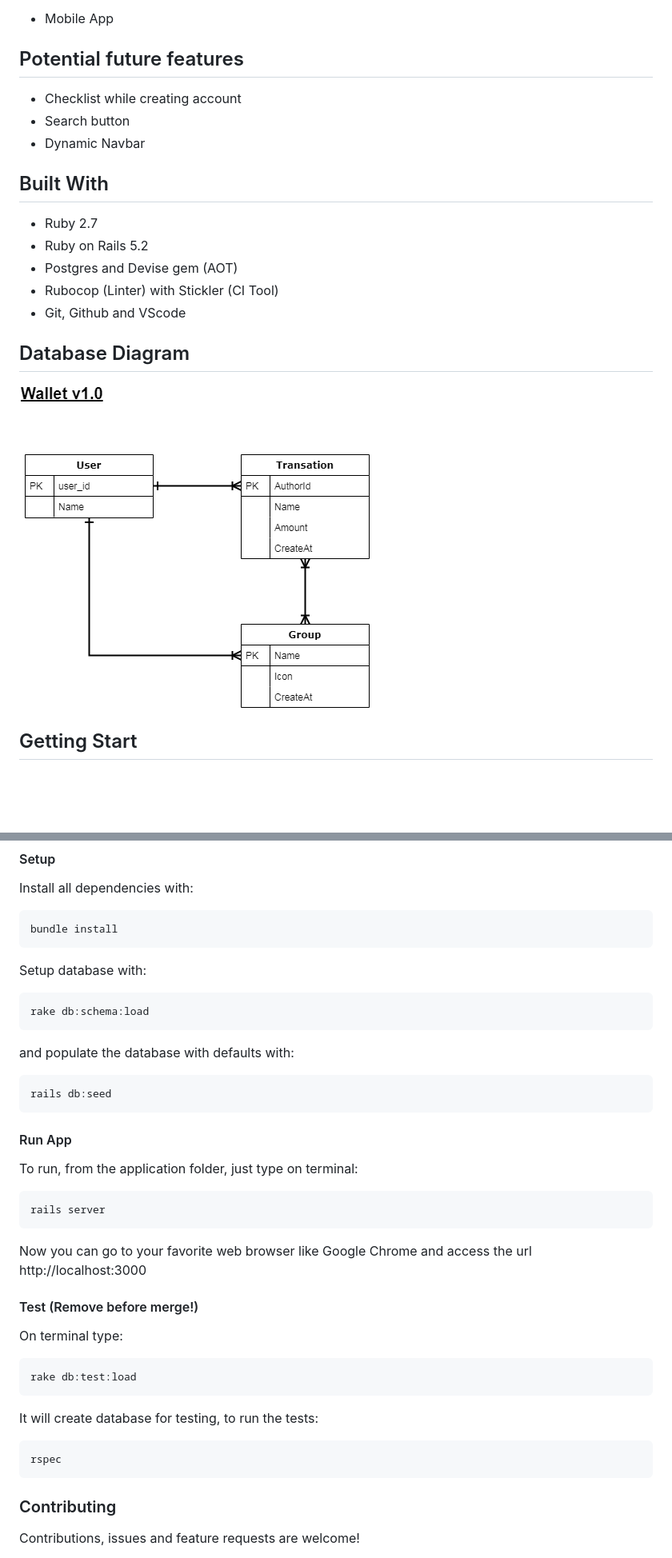
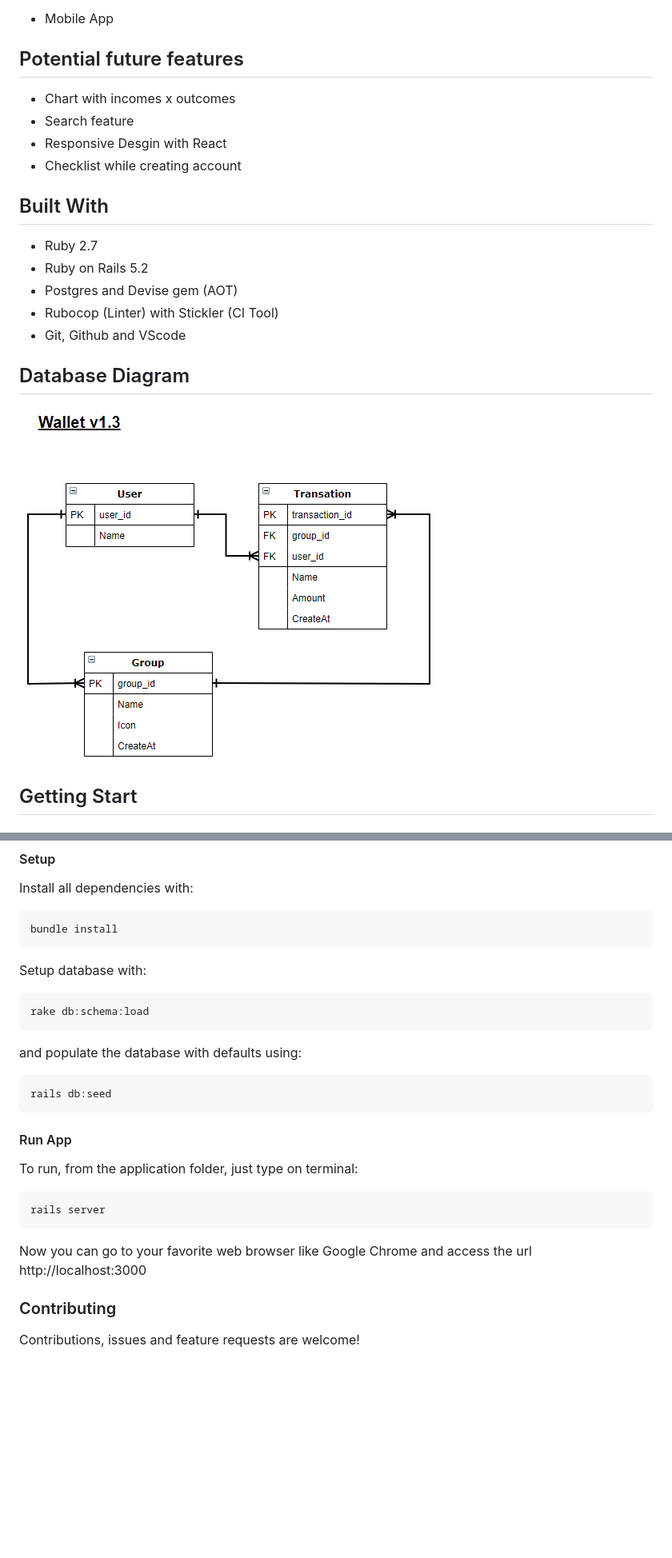
Before and after one commit to SevlaMare/wallet, a Markdown page: README.md, 2 parts joined by grey strips. Shown: that part at 80% size. Drawn GitHub-style; pictures changed too: docs/diagram.png; blank space fills up the shorter version.

Commit message:
update diagram

````diff
--- a/README.md
+++ b/README.md
@@ -46,9 +46,10 @@
 
 ## Potential future features
 <ul>
+  <li>Chart with incomes x outcomes</li>
+  <li>Search feature</li>
+  <li>Responsive Desgin with React</li>
   <li>Checklist while creating account</li>
-  <li>Search button</li>
-  <li>Dynamic Navbar</li>
 </ul>
 
 ## Built With
@@ -93,7 +94,7 @@ Setup database with:
 ```
 rake db:schema:load
 ```
-and populate the database with defaults with:
+and populate the database with defaults using:
 ```
 rails db:seed
 ```
@@ -105,17 +106,6 @@ rails server
 ```
 Now you can go to your favorite web browser like Google Chrome and access the url
 <br> http://localhost:3000
-
-
-#### Test (Remove before merge!)
-On terminal type:
-```
-rake db:test:load
-```
-It will create database for testing, to run the tests:
-```
-rspec
-```
 
 ### Contributing
 
````
Also changed, not shown: other parts of README.md (+2 -2 lines).
